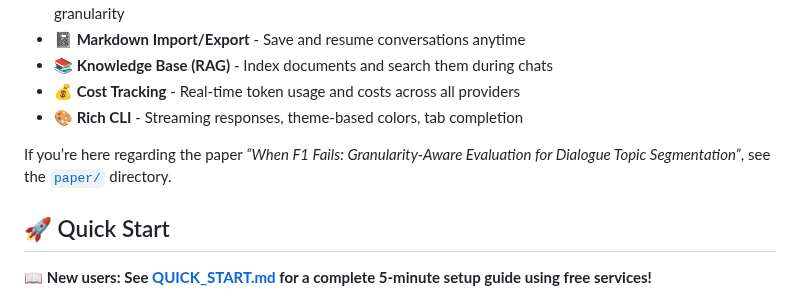
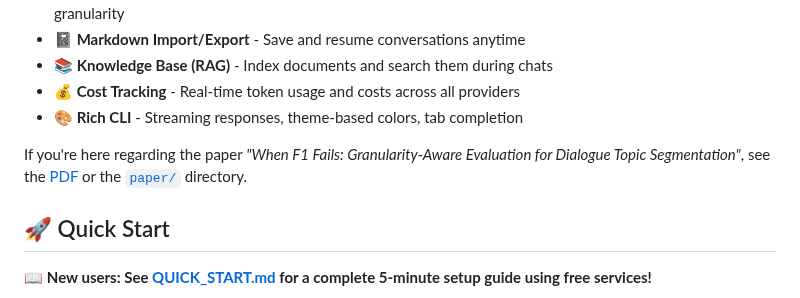
Before and after one commit to mhcoen/episodic, a Markdown page: README.md, the part around the change. Rendered like a GitHub page.

Commit message:
Add explicit PDF link for paper in README

```diff
--- a/README.md
+++ b/README.md
@@ -23,7 +23,7 @@ I originally wrote this to fill a gap I couldn’t find addressed elsewhere. It
 - **💰 Cost Tracking** - Real-time token usage and costs across all providers
 - **🎨 Rich CLI** - Streaming responses, theme-based colors, tab completion
 
- If you’re here regarding the paper *“When F1 Fails: Granularity-Aware Evaluation for Dialogue Topic Segmentation”*, see the [`paper/`](paper/) directory.
+ If you're here regarding the paper *"When F1 Fails: Granularity-Aware Evaluation for Dialogue Topic Segmentation"*, see the [PDF](paper/topicDetection.pdf) or the [`paper/`](paper/) directory.
 
 ## 🚀 Quick Start
 
```
